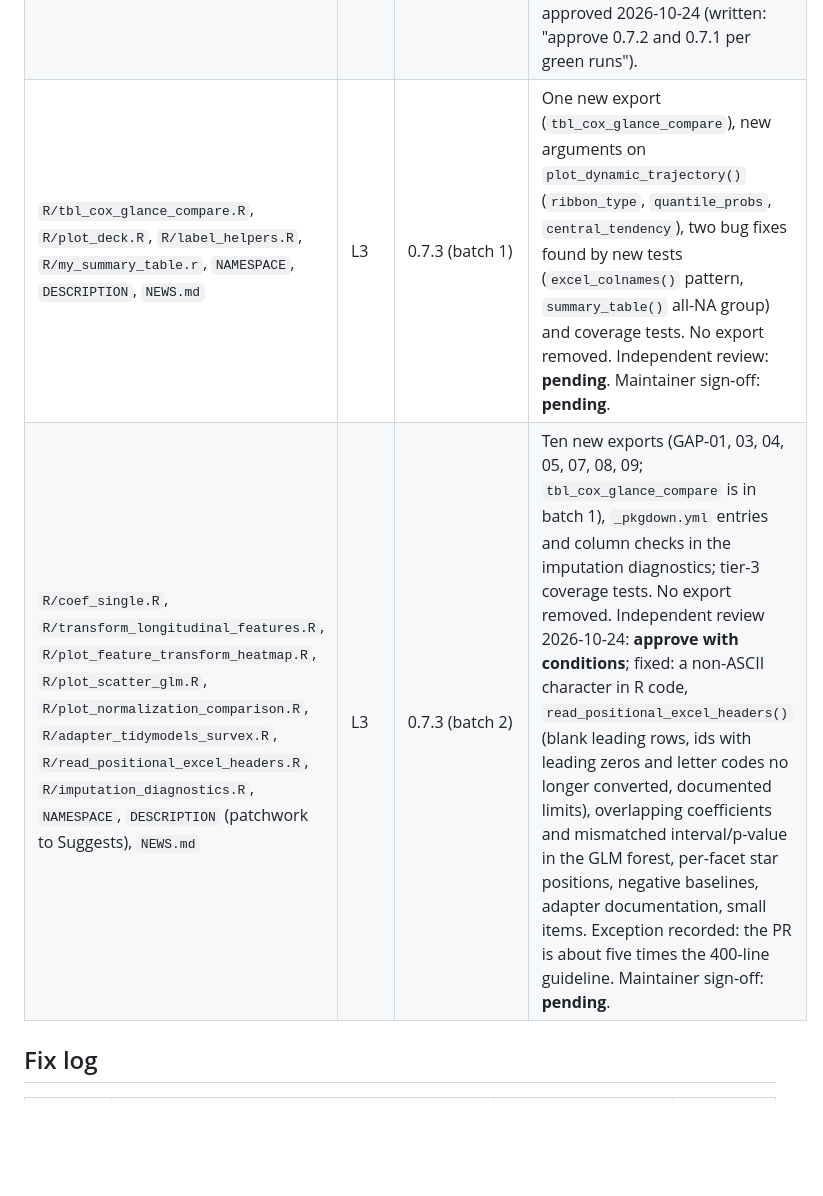
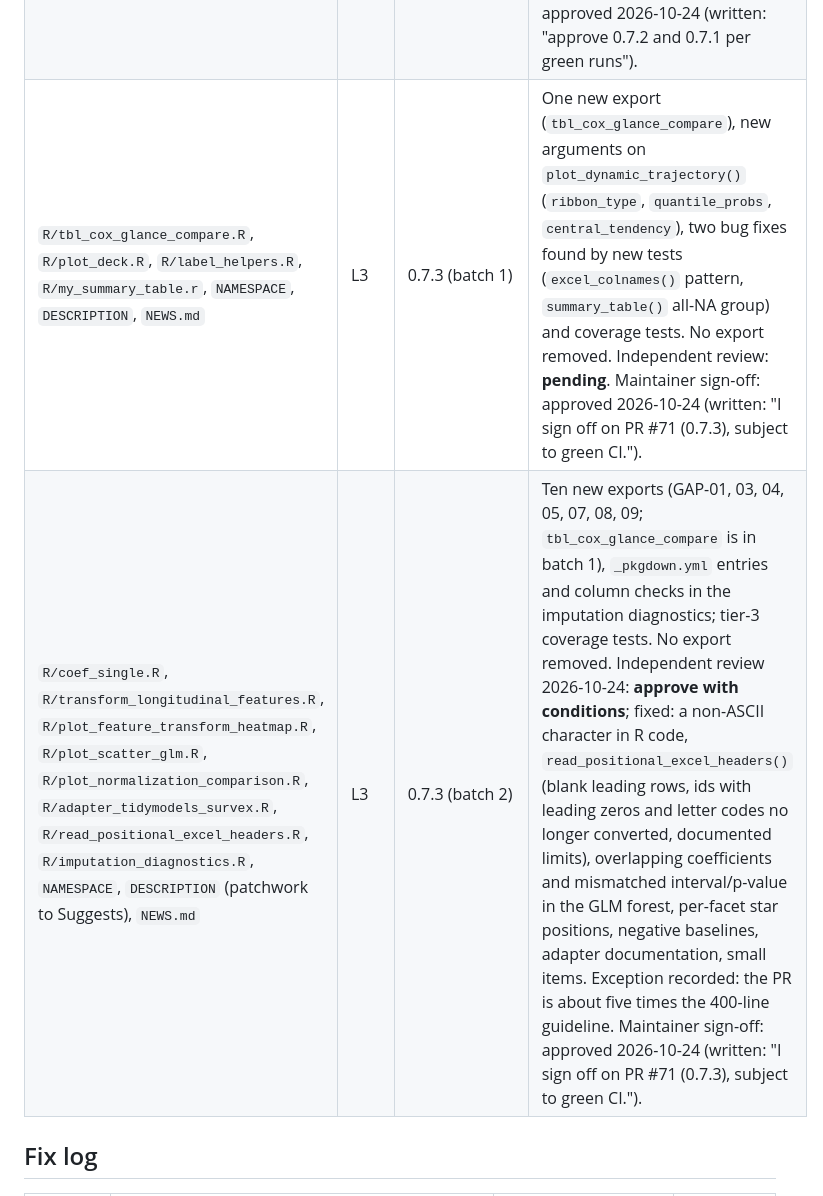
Before and after one commit to jkylearmstrong/TempleCBE, a Markdown page: release-notes/review-ledger.md, the part around the change. Rendered like a GitHub page; blank space fills up the shorter version.

Commit message:
docs: maintainer sign-off for PR 71 (0.7.3) in the ledger
Co-Authored-By: Claude Sonnet 5.5 <noreply@anthropic.com>

```diff
--- a/release-notes/review-ledger.md
+++ b/release-notes/review-ledger.md
@@ -18,8 +18,8 @@ Kept as `REVIEW.md` ("Full and delta audits") requires: per file, the review tie
 | `DESCRIPTION`, `NEWS.md` | L3 | 0.7.0 (release PR) | Release 0.7.0: version 0.6.5 to 0.7.0 and the NEWS heading; no code change beyond PR #66, which was reviewed and signed off (above). Maintainer sign-off: approved 2026-10-24 (written: "I sign off on PR #68 (release 0.7.0), subject to green CI.") |
 | `R/pca_accessors.R`, `R/formula_sampling.R`, `R/plot_cox.R`, `R/plot_deck.R`, `NAMESPACE`, `DESCRIPTION`, `NEWS.md` | L3 | 0.7.1 (feature PR) | Five downstream requests: 5 new exports (`pca_loading`, `pca_variance_pct`, `pca_top_features`, `sample_candidate_formulas`, `calculate_feature_weights`) and new arguments on `plot_cox_forest()`, `plot_cox_forest_multi()`, `plot_survival_km()` (`pval`) and `plot_dynamic_trajectory()`. No export removed. Independent review 2026-10-24: **approve with conditions**; fixed: exact `min_size = max_size` draw (it ignored the size when 2 or more; regression tests), KM p-value with formula-style `group_col`, non-finite scores, numeric group sorting, weight round-trip, input messages, NEWS wording. Noted, not changed: the PR is larger than the 400-line guideline (five requests in one release). Maintainer sign-off: approved 2026-10-24 (written: "approve 0.7.1;"). |
 | `R/imputation_rse.R`, `R/plot_target_correlation_heatmap.R`, `R/batch_cox_single.R`, `R/tbl_two_sample_compare.R`, `R/prose_helpers.R`, `R/include_landscape_figure.R`, `NAMESPACE`, `DESCRIPTION`, `NEWS.md` | L3 | 0.7.2 (feature PR) | Downstream requests REQ-07 to REQ-12: 11 new exports, no export changed or removed. Independent review 2026-10-24: **approve with conditions**; fixed: the landscape wrapper wrote markdown inside a raw LaTeX environment (now raw blocks; a pandoc test added), `batch_cox_single()` hid coxph warnings and marked unused factor levels as fine (new `warning` column), one baseline per variable in `compare_imputation_rse()` with an honest description of the oracle baseline and its difference from `tune_impute_numeric()`, NA correlations sorted first in the heatmap, Wilcoxon p-value lost with the interval, `build_best_imputed_data()` without `beats_null`, character `status`. Not changed: roxygen markdown mode (package-wide), the PR is about twice the 400-line guideline. Maintainer sign-off: approved 2026-10-24 (written: "approve 0.7.2 and 0.7.1 per green runs"). |
-| `R/tbl_cox_glance_compare.R`, `R/plot_deck.R`, `R/label_helpers.R`, `R/my_summary_table.r`, `NAMESPACE`, `DESCRIPTION`, `NEWS.md` | L3 | 0.7.3 (batch 1) | One new export (`tbl_cox_glance_compare`), new arguments on `plot_dynamic_trajectory()` (`ribbon_type`, `quantile_probs`, `central_tendency`), two bug fixes found by new tests (`excel_colnames()` pattern, `summary_table()` all-NA group) and coverage tests. No export removed. Independent review: **pending**. Maintainer sign-off: **pending**. |
-| `R/coef_single.R`, `R/transform_longitudinal_features.R`, `R/plot_feature_transform_heatmap.R`, `R/plot_scatter_glm.R`, `R/plot_normalization_comparison.R`, `R/adapter_tidymodels_survex.R`, `R/read_positional_excel_headers.R`, `R/imputation_diagnostics.R`, `NAMESPACE`, `DESCRIPTION` (patchwork to Suggests), `NEWS.md` | L3 | 0.7.3 (batch 2) | Ten new exports (GAP-01, 03, 04, 05, 07, 08, 09; `tbl_cox_glance_compare` is in batch 1), `_pkgdown.yml` entries and column checks in the imputation diagnostics; tier-3 coverage tests. No export removed. Independent review 2026-10-24: **approve with conditions**; fixed: a non-ASCII character in R code, `read_positional_excel_headers()` (blank leading rows, ids with leading zeros and letter codes no longer converted, documented limits), overlapping coefficients and mismatched interval/p-value in the GLM forest, per-facet star positions, negative baselines, adapter documentation, small items. Exception recorded: the PR is about five times the 400-line guideline. Maintainer sign-off: **pending**. |
+| `R/tbl_cox_glance_compare.R`, `R/plot_deck.R`, `R/label_helpers.R`, `R/my_summary_table.r`, `NAMESPACE`, `DESCRIPTION`, `NEWS.md` | L3 | 0.7.3 (batch 1) | One new export (`tbl_cox_glance_compare`), new arguments on `plot_dynamic_trajectory()` (`ribbon_type`, `quantile_probs`, `central_tendency`), two bug fixes found by new tests (`excel_colnames()` pattern, `summary_table()` all-NA group) and coverage tests. No export removed. Independent review: **pending**. Maintainer sign-off: approved 2026-10-24 (written: "I sign off on PR #71 (0.7.3), subject to green CI."). |
+| `R/coef_single.R`, `R/transform_longitudinal_features.R`, `R/plot_feature_transform_heatmap.R`, `R/plot_scatter_glm.R`, `R/plot_normalization_comparison.R`, `R/adapter_tidymodels_survex.R`, `R/read_positional_excel_headers.R`, `R/imputation_diagnostics.R`, `NAMESPACE`, `DESCRIPTION` (patchwork to Suggests), `NEWS.md` | L3 | 0.7.3 (batch 2) | Ten new exports (GAP-01, 03, 04, 05, 07, 08, 09; `tbl_cox_glance_compare` is in batch 1), `_pkgdown.yml` entries and column checks in the imputation diagnostics; tier-3 coverage tests. No export removed. Independent review 2026-10-24: **approve with conditions**; fixed: a non-ASCII character in R code, `read_positional_excel_headers()` (blank leading rows, ids with leading zeros and letter codes no longer converted, documented limits), overlapping coefficients and mismatched interval/p-value in the GLM forest, per-facet star positions, negative baselines, adapter documentation, small items. Exception recorded: the PR is about five times the 400-line guideline. Maintainer sign-off: approved 2026-10-24 (written: "I sign off on PR #71 (0.7.3), subject to green CI."). |
 
 ## Fix log
 
```
